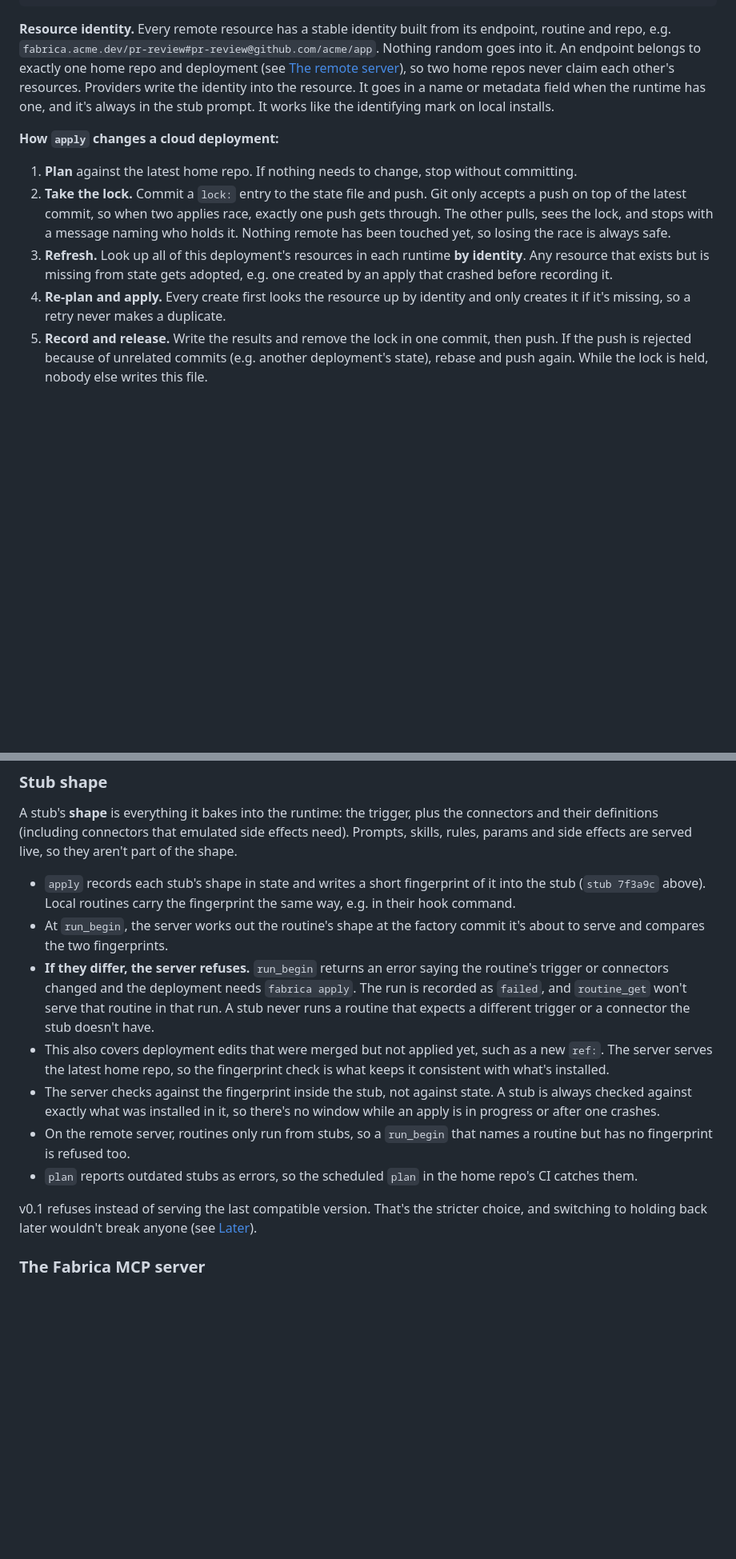
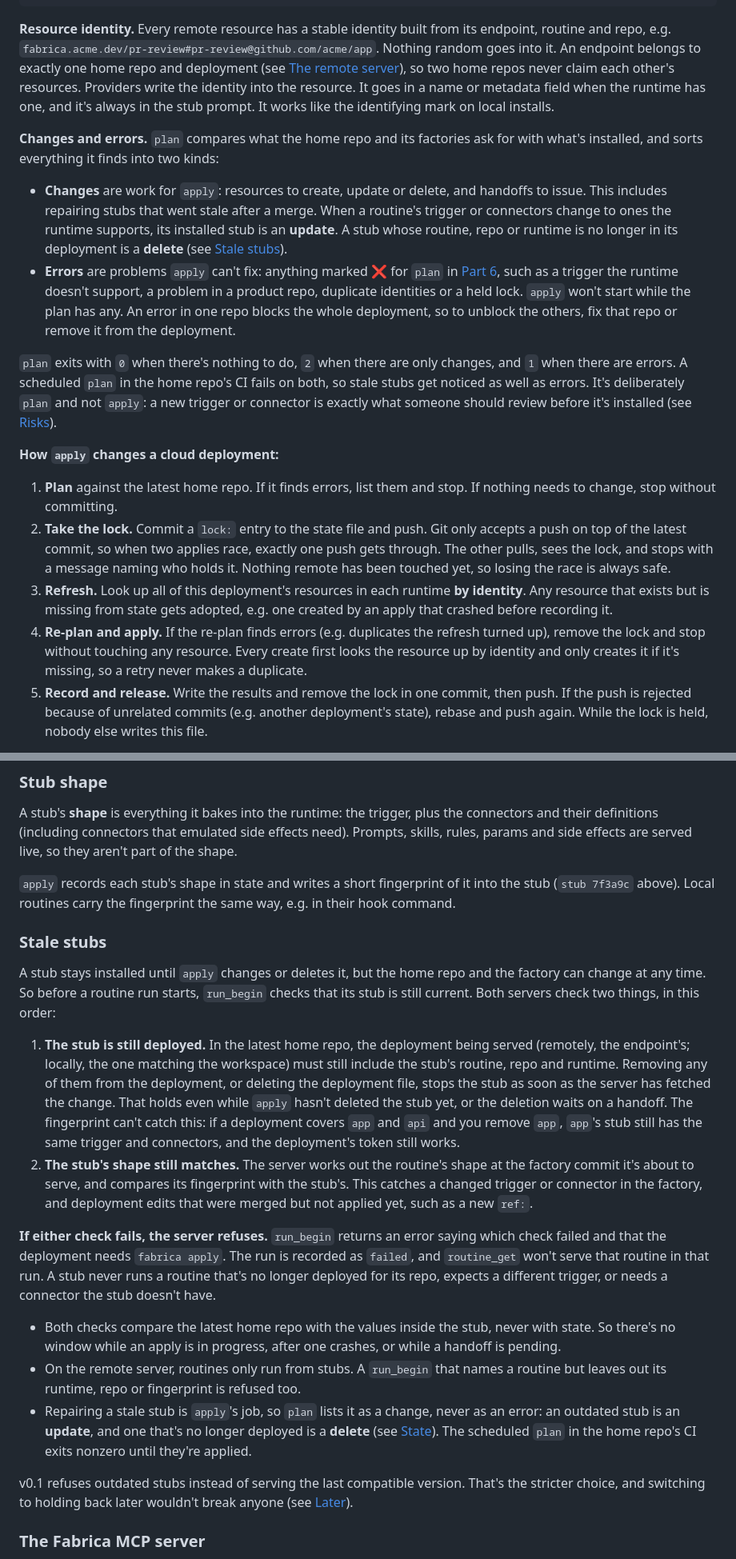
Before and after one commit to staltz/fabrica, a Markdown page: DESIGN.md, 2 parts joined by grey strips. Shown at 80% size. Drawn GitHub-style; blank space fills up the shorter version.

Commit message:
Let apply repair stale stubs and refuse removed ones
- `plan` now separates changes (work for `apply`) from errors (problems
  `apply` can't fix). A stub whose trigger or connectors changed to ones
  the runtime supports is an update, not an error, so `apply` can repair
  the stub the server is refusing. `apply` stops only on errors, and
  `plan` exits 0 in sync, 2 with changes, 1 with errors.
- `run_begin` checks that the stub's routine, repo and runtime are still
  in its deployment before comparing fingerprints. A stub for a repo
  removed from a deployment no longer runs while its deletion waits on
  `apply` or a handoff, even though its fingerprint and token still
  match.
- Update safety checks, handoffs, the CLI table and v0.1 scope to match.

Co-Authored-By: Claude Opus 5.5 <noreply@anthropic.com>

```diff
--- a/DESIGN.md
+++ b/DESIGN.md
@@ -412,12 +412,19 @@ pending: []                              # handoffs waiting for `fabrica confirm
 
 **Resource identity.** Every remote resource has a stable identity built from its endpoint, routine and repo, e.g. `fabrica.acme.dev/pr-review#pr-review@github.com/acme/app`. Nothing random goes into it. An endpoint belongs to exactly one home repo and deployment (see [The remote server](#the-remote-server)), so two home repos never claim each other's resources. Providers write the identity into the resource. It goes in a name or metadata field when the runtime has one, and it's always in the stub prompt. It works like the identifying mark on local installs.
 
+**Changes and errors.** `plan` compares what the home repo and its factories ask for with what's installed, and sorts everything it finds into two kinds:
+
+- **Changes** are work for `apply`: resources to create, update or delete, and handoffs to issue. This includes repairing stubs that went stale after a merge. When a routine's trigger or connectors change to ones the runtime supports, its installed stub is an **update**. A stub whose routine, repo or runtime is no longer in its deployment is a **delete** (see [Stale stubs](#stale-stubs)).
+- **Errors** are problems `apply` can't fix: anything marked ❌ for `plan` in [Part 6](#part-6-safety-checks-fail-closed), such as a trigger the runtime doesn't support, a problem in a product repo, duplicate identities or a held lock. `apply` won't start while the plan has any. An error in one repo blocks the whole deployment, so to unblock the others, fix that repo or remove it from the deployment.
+
+`plan` exits with `0` when there's nothing to do, `2` when there are only changes, and `1` when there are errors. A scheduled `plan` in the home repo's CI fails on both, so stale stubs get noticed as well as errors. It's deliberately `plan` and not `apply`: a new trigger or connector is exactly what someone should review before it's installed (see [Risks](#risks-and-trade-offs-weve-accepted)).
+
 **How `apply` changes a cloud deployment:**
 
-1. **Plan** against the latest home repo. If nothing needs to change, stop without committing.
+1. **Plan** against the latest home repo. If it finds errors, list them and stop. If nothing needs to change, stop without committing.
 2. **Take the lock.** Commit a `lock:` entry to the state file and push. Git only accepts a push on top of the latest commit, so when two applies race, exactly one push gets through. The other pulls, sees the lock, and stops with a message naming who holds it. Nothing remote has been touched yet, so losing the race is always safe.
 3. **Refresh.** Look up all of this deployment's resources in each runtime **by identity**. Any resource that exists but is missing from state gets adopted, e.g. one created by an apply that crashed before recording it.
-4. **Re-plan and apply.** Every create first looks the resource up by identity and only creates it if it's missing, so a retry never makes a duplicate.
+4. **Re-plan and apply.** If the re-plan finds errors (e.g. duplicates the refresh turned up), remove the lock and stop without touching any resource. Every create first looks the resource up by identity and only creates it if it's missing, so a retry never makes a duplicate.
 5. **Record and release.** Write the results and remove the lock in one commit, then push. If the push is rejected because of unrelated commits (e.g. another deployment's state), rebase and push again. While the lock is held, nobody else writes this file.
 
 - **A crashed apply leaves its lock in place.** Fabrica can't tell a crashed apply from a slow one, so it doesn't guess. `plan` and `apply` show who holds the lock and since when, and `fabrica unlock <deployment>` removes it. The next apply's refresh adopts whatever the crashed one created.
@@ -449,15 +456,22 @@ Why stubs:
 
 A stub's **shape** is everything it bakes into the runtime: the trigger, plus the connectors and their definitions (including connectors that emulated side effects need). Prompts, skills, rules, params and side effects are served live, so they aren't part of the shape.
 
-- `apply` records each stub's shape in state and writes a short fingerprint of it into the stub (`stub 7f3a9c` above). Local routines carry the fingerprint the same way, e.g. in their hook command.
-- At `run_begin`, the server works out the routine's shape at the factory commit it's about to serve and compares the two fingerprints.
-- **If they differ, the server refuses.** `run_begin` returns an error saying the routine's trigger or connectors changed and the deployment needs `fabrica apply`. The run is recorded as `failed`, and `routine_get` won't serve that routine in that run. A stub never runs a routine that expects a different trigger or a connector the stub doesn't have.
-- This also covers deployment edits that were merged but not applied yet, such as a new `ref:`. The server serves the latest home repo, so the fingerprint check is what keeps it consistent with what's installed.
-- The server checks against the fingerprint inside the stub, not against state. A stub is always checked against exactly what was installed in it, so there's no window while an apply is in progress or after one crashes.
-- On the remote server, routines only run from stubs, so a `run_begin` that names a routine but has no fingerprint is refused too.
-- `plan` reports outdated stubs as errors, so the scheduled `plan` in the home repo's CI catches them.
+`apply` records each stub's shape in state and writes a short fingerprint of it into the stub (`stub 7f3a9c` above). Local routines carry the fingerprint the same way, e.g. in their hook command.
 
-v0.1 refuses instead of serving the last compatible version. That's the stricter choice, and switching to holding back later wouldn't break anyone (see [Later](#later)).
+### Stale stubs
+
+A stub stays installed until `apply` changes or deletes it, but the home repo and the factory can change at any time. So before a routine run starts, `run_begin` checks that its stub is still current. Both servers check two things, in this order:
+
+1. **The stub is still deployed.** In the latest home repo, the deployment being served (remotely, the endpoint's; locally, the one matching the workspace) must still include the stub's routine, repo and runtime. Removing any of them from the deployment, or deleting the deployment file, stops the stub as soon as the server has fetched the change. That holds even while `apply` hasn't deleted the stub yet, or the deletion waits on a handoff. The fingerprint can't catch this: if a deployment covers `app` and `api` and you remove `app`, `app`'s stub still has the same trigger and connectors, and the deployment's token still works.
+2. **The stub's shape still matches.** The server works out the routine's shape at the factory commit it's about to serve, and compares its fingerprint with the stub's. This catches a changed trigger or connector in the factory, and deployment edits that were merged but not applied yet, such as a new `ref:`.
+
+**If either check fails, the server refuses.** `run_begin` returns an error saying which check failed and that the deployment needs `fabrica apply`. The run is recorded as `failed`, and `routine_get` won't serve that routine in that run. A stub never runs a routine that's no longer deployed for its repo, expects a different trigger, or needs a connector the stub doesn't have.
+
+- Both checks compare the latest home repo with the values inside the stub, never with state. So there's no window while an apply is in progress, after one crashes, or while a handoff is pending.
+- On the remote server, routines only run from stubs. A `run_begin` that names a routine but leaves out its runtime, repo or fingerprint is refused too.
+- Repairing a stale stub is `apply`'s job, so `plan` lists it as a change, never as an error: an outdated stub is an **update**, and one that's no longer deployed is a **delete** (see [State](#state)). The scheduled `plan` in the home repo's CI exits nonzero until they're applied.
+
+v0.1 refuses outdated stubs instead of serving the last compatible version. That's the stricter choice, and switching to holding back later wouldn't break anyone (see [Later](#later)).
 
 ### The Fabrica MCP server
 
```
Also changed, not shown: other parts of DESIGN.md (+8 -4 lines).
